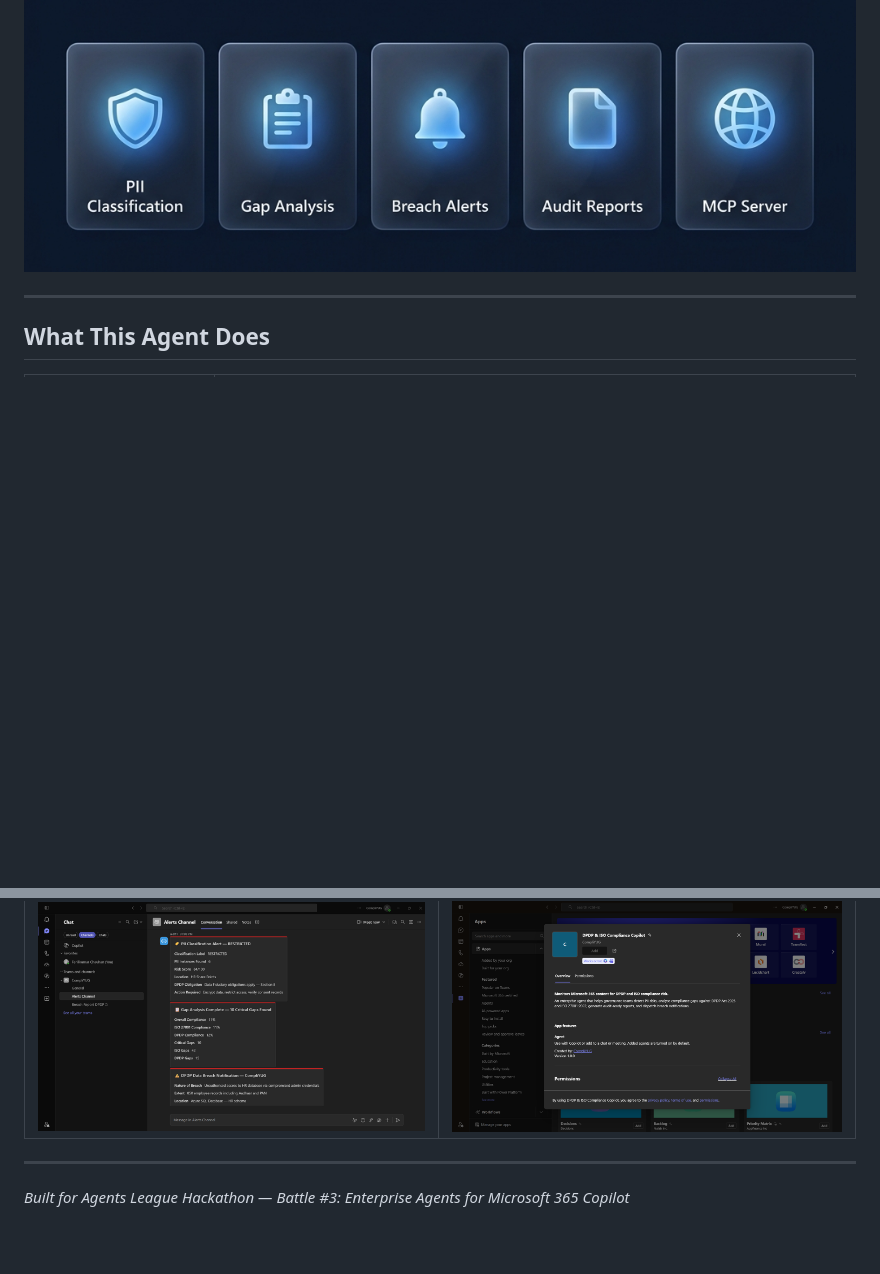
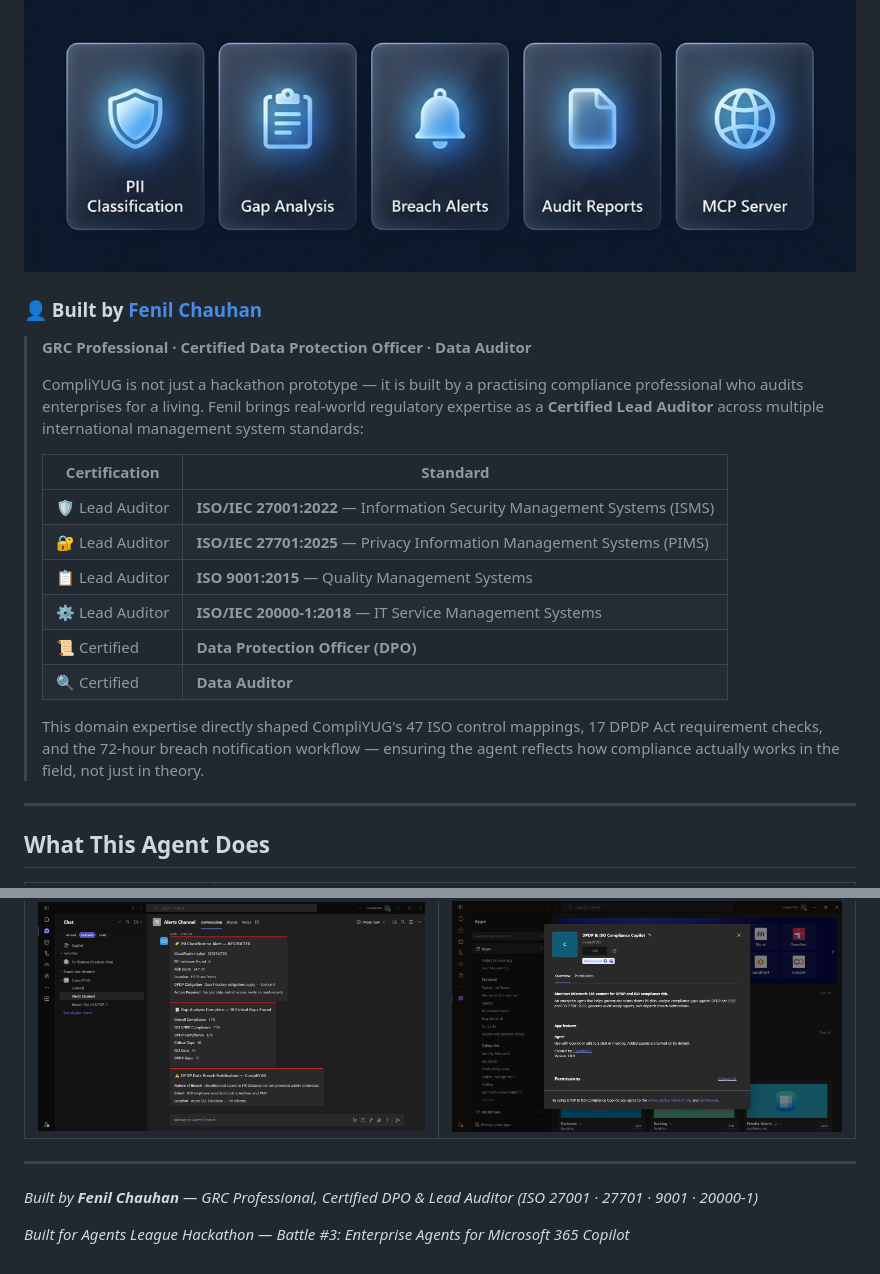
Before and after one commit to Fenil2511/Agents-League-Hackathon, a Markdown page: README.md, 2 parts joined by grey strips. Rendered like a GitHub page; blank space fills up the shorter version.

```diff
--- a/README.md
+++ b/README.md
@@ -7,6 +7,23 @@
 An enterprise compliance agent that monitors Microsoft 365 content for DPDP Act 2023 and ISO/IEC 27001:2022 risks. Built as a **Declarative Agent** in M365 Copilot Chat, backed by a live Node.js compliance engine and an **MCP Server** for persistent compliance data operations.
 
 ![Features Overview](Images/Features.png)
+
+### 👤 Built by [Fenil Chauhan](https://www.linkedin.com/in/itfenil/)
+
+> **GRC Professional · Certified Data Protection Officer · Data Auditor**
+>
+> CompliYUG is not just a hackathon prototype — it is built by a practising compliance professional who audits enterprises for a living. Fenil brings real-world regulatory expertise as a **Certified Lead Auditor** across multiple international management system standards:
+>
+> | Certification | Standard |
+> |---|---|
+> | 🛡️ Lead Auditor | **ISO/IEC 27001:2022** — Information Security Management Systems (ISMS) |
+> | 🔐 Lead Auditor | **ISO/IEC 27701:2025** — Privacy Information Management Systems (PIMS) |
+> | 📋 Lead Auditor | **ISO 9001:2015** — Quality Management Systems |
+> | ⚙️ Lead Auditor | **ISO/IEC 20000-1:2018** — IT Service Management Systems |
+> | 📜 Certified | **Data Protection Officer (DPO)** |
+> | 🔍 Certified | **Data Auditor** |
+>
+> This domain expertise directly shaped CompliYUG's 47 ISO control mappings, 17 DPDP Act requirement checks, and the 72-hour breach notification workflow — ensuring the agent reflects how compliance actually works in the field, not just in theory.
 
 ---
 
@@ -408,4 +425,6 @@ Invoke-RestMethod -Method Get -Uri "http://localhost:3001/api/mcp/regulatory-upd
 
 ---
 
+*Built by **Fenil Chauhan** — GRC Professional, Certified DPO & Lead Auditor (ISO 27001 · 27701 · 9001 · 20000-1)*
+
 *Built for Agents League Hackathon — Battle #3: Enterprise Agents for Microsoft 365 Copilot*
```
